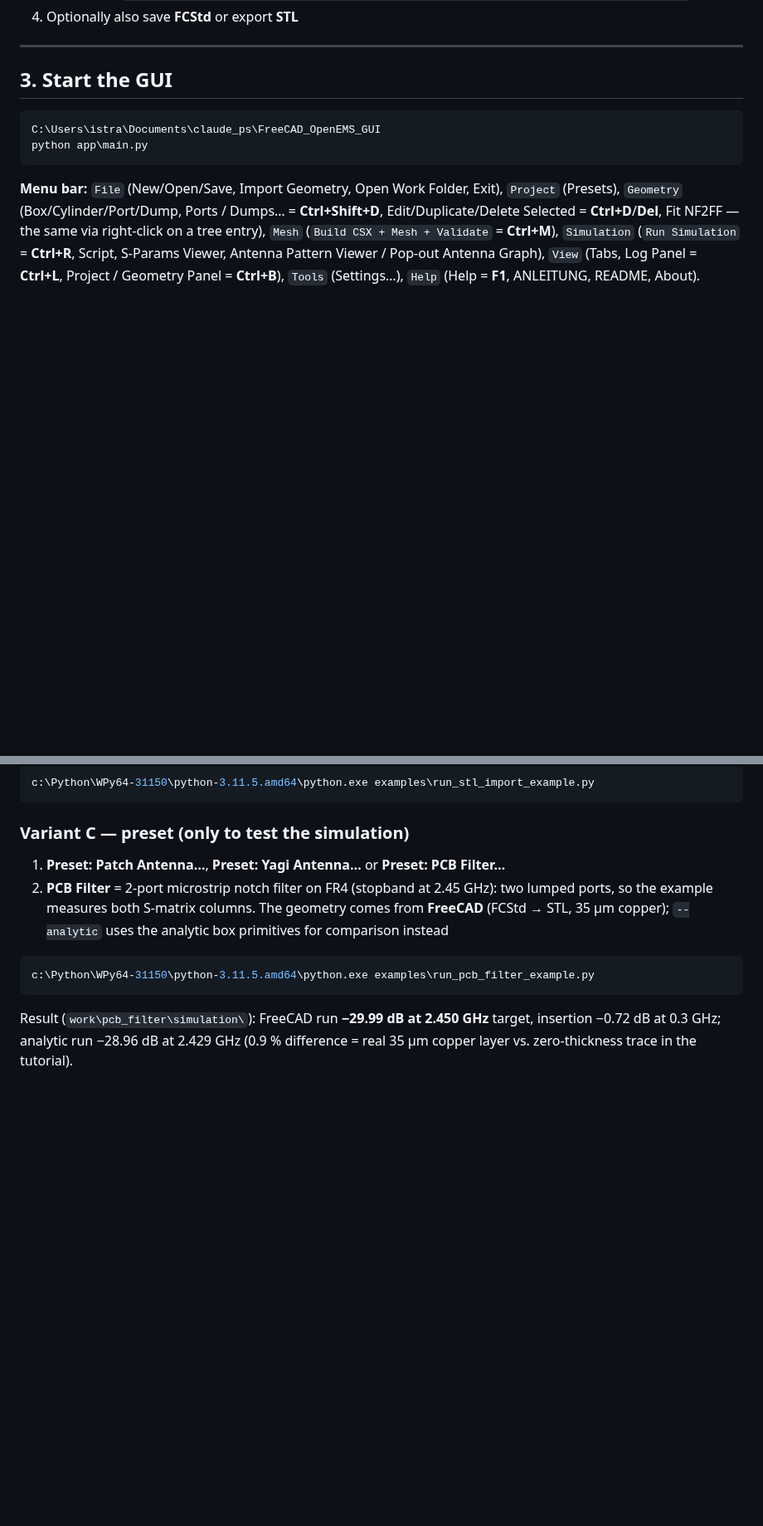
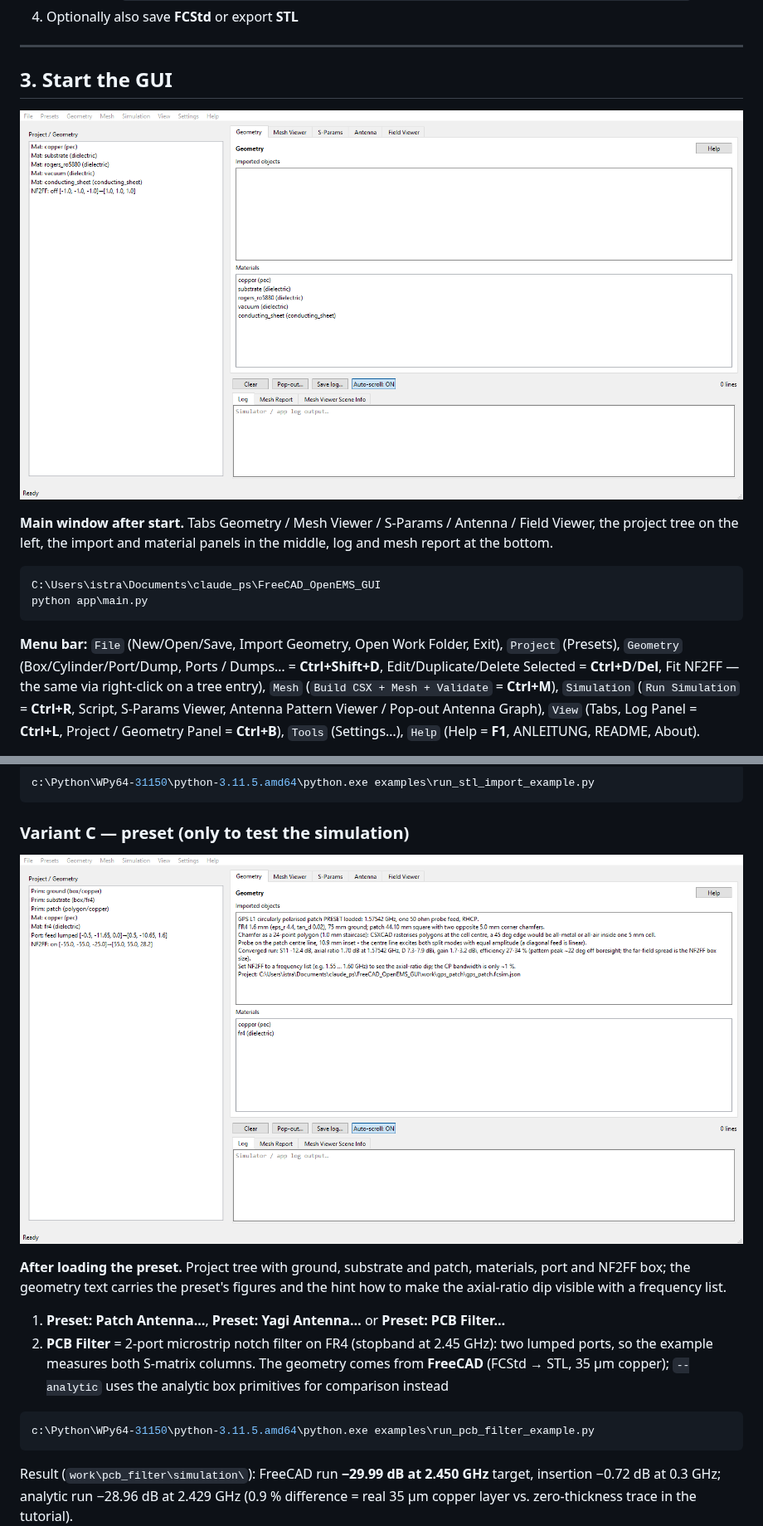
Before and after one commit to istra711/VisualOpenEMS, a Markdown page: docs/ANLEITUNG_EN.md, 2 parts joined by grey strips. Shown at 83% size. Drawn GitHub-style; pictures changed too: docs/images/main_window.png (added), docs/images/main_window_gps_preset.png (added); blank space fills up the shorter version.

````diff
--- a/docs/ANLEITUNG_EN.md
+++ b/docs/ANLEITUNG_EN.md
@@ -72,6 +72,11 @@ Step-by-step: **[docs/FREECAD_PORTS_EN.md](FREECAD_PORTS_EN.md)**
 
 ## 3. Start the GUI
 
+![Main window after start](images/main_window.png)
+
+**Main window after start.** Tabs Geometry / Mesh Viewer / S-Params / Antenna / Field Viewer, the project tree on the left, the import and material panels in the middle, log and mesh report at the bottom.
+
+
 ```text
 C:\Users\istra\Documents\claude_ps\FreeCAD_OpenEMS_GUI
 python app\main.py
@@ -145,6 +150,11 @@ c:\Python\WPy64-31150\python-3.11.5.amd64\python.exe examples\run_stl_import_exa
 ```
 
 ### Variant C — preset (only to test the simulation)
+
+![After loading the preset](images/main_window_gps_preset.png)
+
+**After loading the preset.** Project tree with ground, substrate and patch, materials, port and NF2FF box; the geometry text carries the preset's figures and the hint how to make the axial-ratio dip visible with a frequency list.
+
 
 1. **Preset: Patch Antenna…**, **Preset: Yagi Antenna…** or **Preset: PCB Filter…**
 2. **PCB Filter** = 2-port microstrip notch filter on FR4 (stopband at 2.45 GHz):
````
Also changed, not shown: other parts of docs/ANLEITUNG_EN.md (+14 -0 lines), CHANGELOG.md (+8 -7 lines), docs/ANLEITUNG_DE.md (+24 -0 lines), docs/images/dialog_script_editor.png (added), docs/images/dialog_sim_params.png (added), docs/images/sparams_viewer.png (added), 4 other files.
